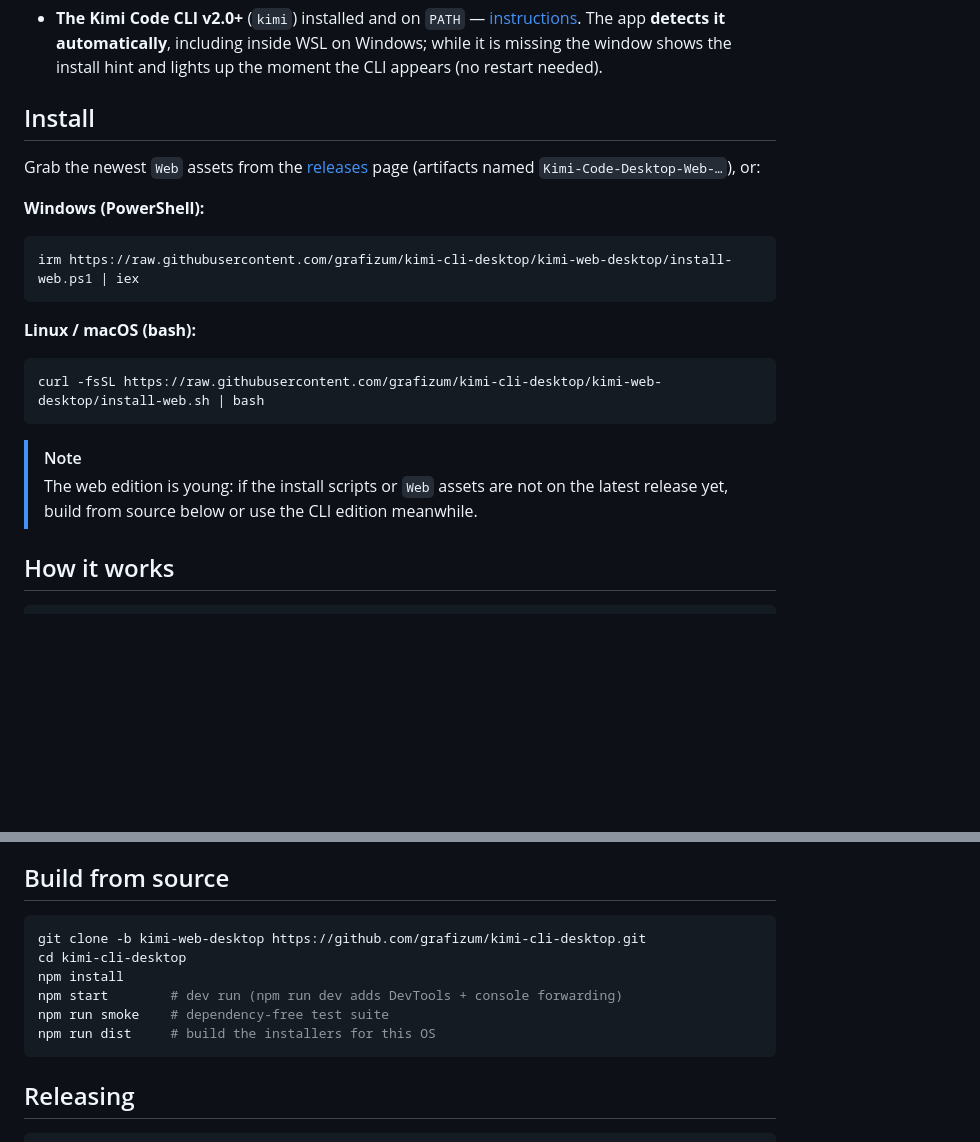
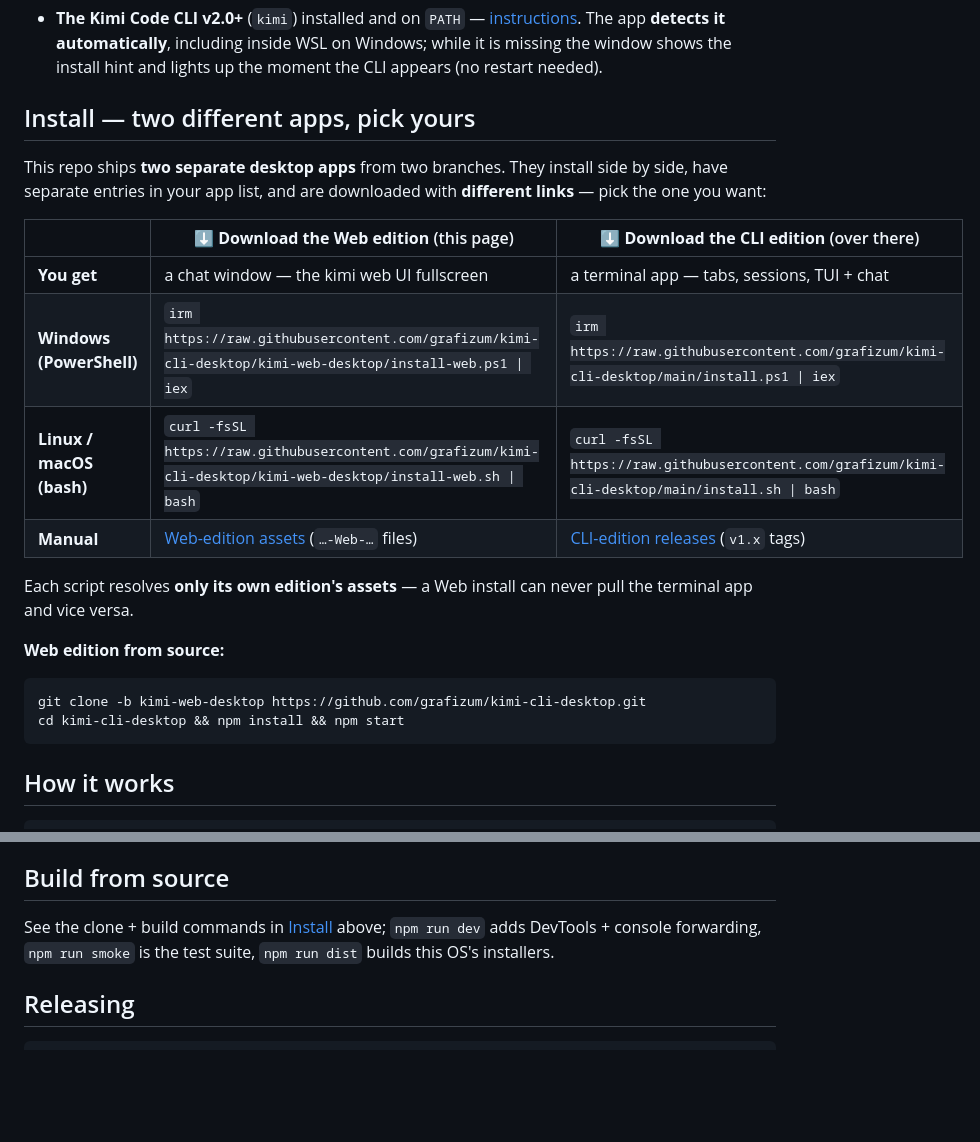
Before and after one commit to grafizum/kimi-cli-desktop, a Markdown page: README.md, 2 parts joined by grey strips. GitHub-like rendering; blank space fills up the shorter version.

Commit message:
Show the two download paths side by side in the install section
Both editions now ship real releases with separate install links. The
Install section is a pick-your-app table: chat window (this edition,
install-web scripts) vs terminal app (main, install scripts), with the
exact commands and which release assets belong to which - and a note
that each installer only ever resolves its own edition.

````diff
--- a/README.md
+++ b/README.md
@@ -48,22 +48,25 @@ Both editions can be installed side by side — they share only your `~/.kimi-co
 
 - **The Kimi Code CLI v2.0+** (`kimi`) installed and on `PATH` — [instructions](https://www.kimi.com/code/docs/en/). The app **detects it automatically**, including inside WSL on Windows; while it is missing the window shows the install hint and lights up the moment the CLI appears (no restart needed).
 
-## Install
+## Install — two different apps, pick yours
 
-Grab the newest `Web` assets from the [releases](https://github.com/grafizum/kimi-cli-desktop/releases) page (artifacts named `Kimi-Code-Desktop-Web-…`), or:
+This repo ships **two separate desktop apps** from two branches. They install side by side, have separate entries in your app list, and are downloaded with **different links** — pick the one you want:
 
-**Windows (PowerShell):**
-```powershell
-irm https://raw.githubusercontent.com/grafizum/kimi-cli-desktop/kimi-web-desktop/install-web.ps1 | iex
+| | **⬇ Download the Web edition** (this page) | **⬇ Download the CLI edition** (over there) |
+|---|---|---|
+| **You get** | a chat window — the kimi web UI fullscreen | a terminal app — tabs, sessions, TUI + chat |
+| **Windows (PowerShell)** | `irm https://raw.githubusercontent.com/grafizum/kimi-cli-desktop/kimi-web-desktop/install-web.ps1 \| iex` | `irm https://raw.githubusercontent.com/grafizum/kimi-cli-desktop/main/install.ps1 \| iex` |
+| **Linux / macOS (bash)** | `curl -fsSL https://raw.githubusercontent.com/grafizum/kimi-cli-desktop/kimi-web-desktop/install-web.sh \| bash` | `curl -fsSL https://raw.githubusercontent.com/grafizum/kimi-cli-desktop/main/install.sh \| bash` |
+| **Manual** | [Web-edition assets](https://github.com/grafizum/kimi-cli-desktop/releases) (`…-Web-…` files) | [CLI-edition releases](https://github.com/grafizum/kimi-cli-desktop/releases?q=v1&expanded=true) (`v1.x` tags) |
+
+Each script resolves **only its own edition's assets** — a Web install can never pull the terminal app and vice versa.
+
+**Web edition from source:**
+
+```bash
+git clone -b kimi-web-desktop https://github.com/grafizum/kimi-cli-desktop.git
+cd kimi-cli-desktop && npm install && npm start
 ```
-
-**Linux / macOS (bash):**
-```bash
-curl -fsSL https://raw.githubusercontent.com/grafizum/kimi-cli-desktop/kimi-web-desktop/install-web.sh | bash
-```
-
-> [!NOTE]
-> The web edition is young: if the install scripts or `Web` assets are not on the latest release yet, build from source below or use the CLI edition meanwhile.
 
 ## How it works
 
@@ -92,14 +95,7 @@ curl -fsSL https://raw.githubusercontent.com/grafizum/kimi-cli-desktop/kimi-web-
 
 ## Build from source
 
-```bash
-git clone -b kimi-web-desktop https://github.com/grafizum/kimi-cli-desktop.git
-cd kimi-cli-desktop
-npm install
-npm start        # dev run (npm run dev adds DevTools + console forwarding)
-npm run smoke    # dependency-free test suite
-npm run dist     # build the installers for this OS
-```
+See the clone + build commands in [Install](#install--two-different-apps-pick-yours) above; `npm run dev` adds DevTools + console forwarding, `npm run smoke` is the test suite, `npm run dist` builds this OS's installers.
 
 ## Releasing
 
````
